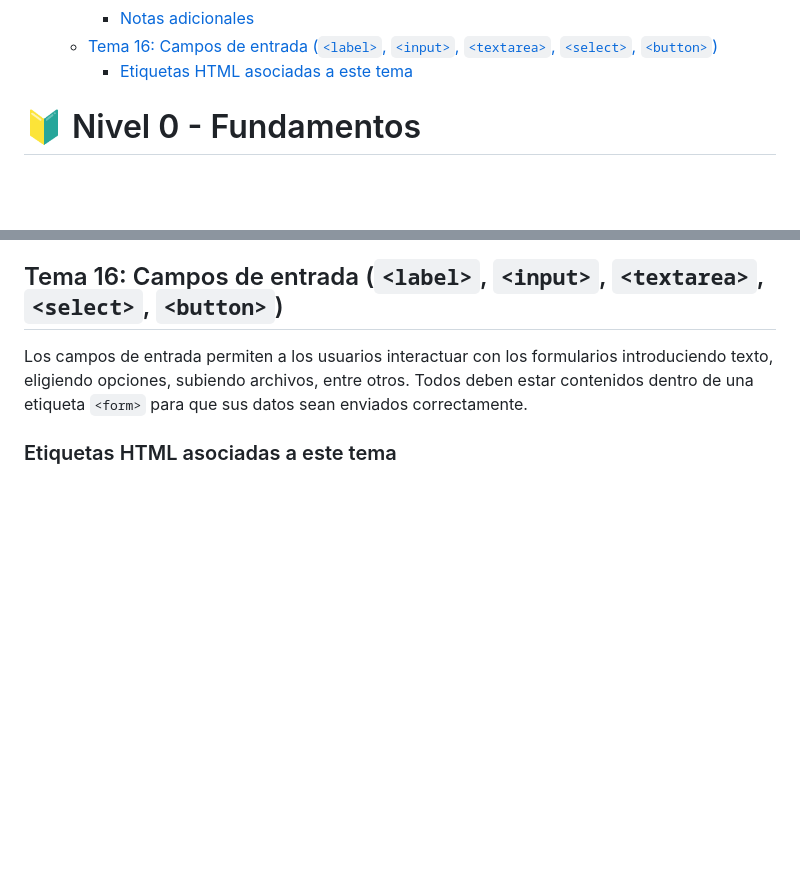
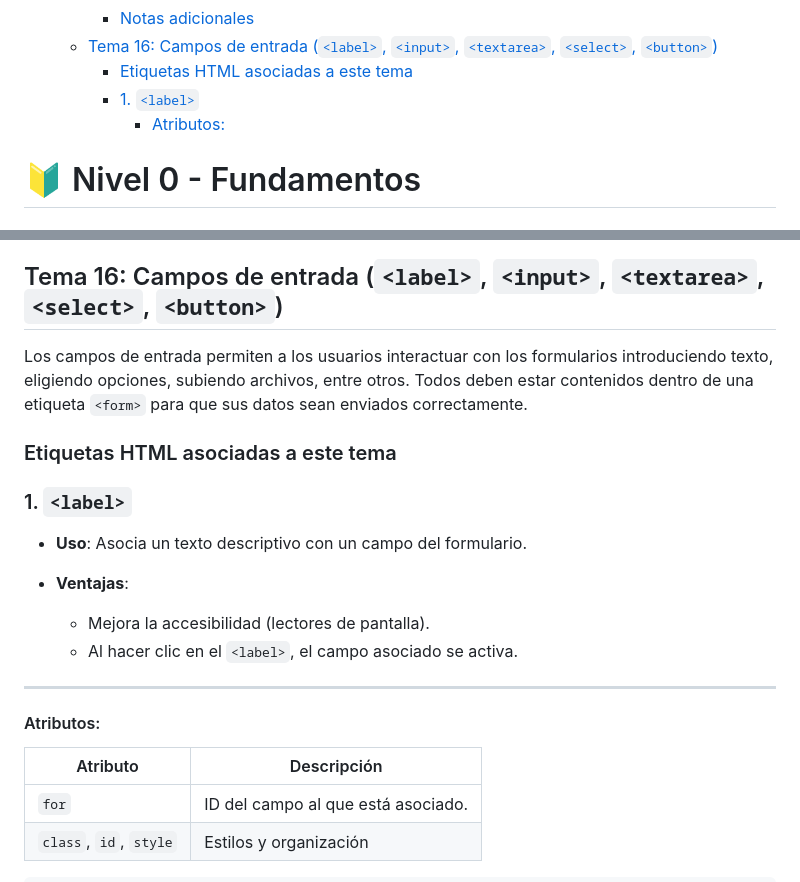
Before and after one commit to jcbalbdev/guia-html, a Markdown page: README.md, 2 parts joined by grey strips. Rendered like a GitHub page; blank space fills up the shorter version.

Commit message:
Actualización automática: 2025-05-07 20:57:19

```diff
--- a/README.md
+++ b/README.md
@@ -71,6 +71,8 @@
     - [Notas adicionales](#notas-adicionales)
   - [Tema 16: Campos de entrada (`<label>`, `<input>`, `<textarea>`, `<select>`, ``<button>``)](#tema-16-campos-de-entrada-label-input-textarea-select-button)
     - [Etiquetas HTML asociadas a este tema](#etiquetas-html-asociadas-a-este-tema-8)
+    - [1. `<label>`](#1-label)
+      - [Atributos:](#atributos)
 
 
 
@@ -1145,3 +1147,21 @@ Todo formulario comienza con la etiqueta `<form>`, que actúa como un contenedor
 Los campos de entrada permiten a los usuarios interactuar con los formularios introduciendo texto, eligiendo opciones, subiendo archivos, entre otros. Todos deben estar contenidos dentro de una etiqueta ``<form>`` para que sus datos sean enviados correctamente.
 
 ### Etiquetas HTML asociadas a este tema
+
+### 1. `<label>`
+
+- **Uso**: Asocia un texto descriptivo con un campo del formulario.
+
+- **Ventajas**:
+  - Mejora la accesibilidad (lectores de pantalla).
+  - Al hacer clic en el `<label>`, el campo asociado se activa.
+
+---
+
+#### Atributos:
+
+| Atributo               | Descripción                        |
+| ---------------------- | ---------------------------------- |
+| `for`                  | ID del campo al que está asociado. |
+| `class`, `id`, `style` | Estilos y organización             |
+
```
Also changed, not shown: other parts of README.md (+4 -0 lines).
